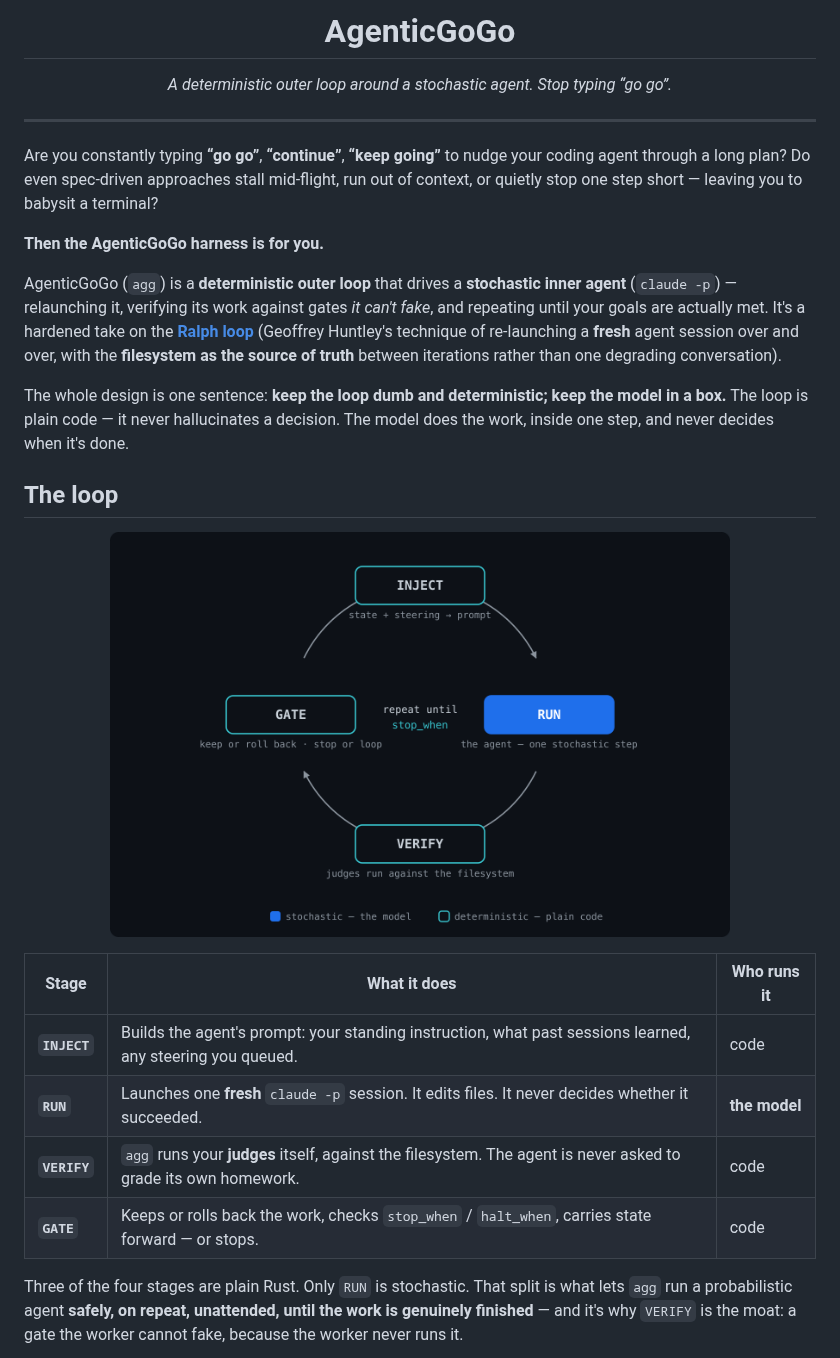
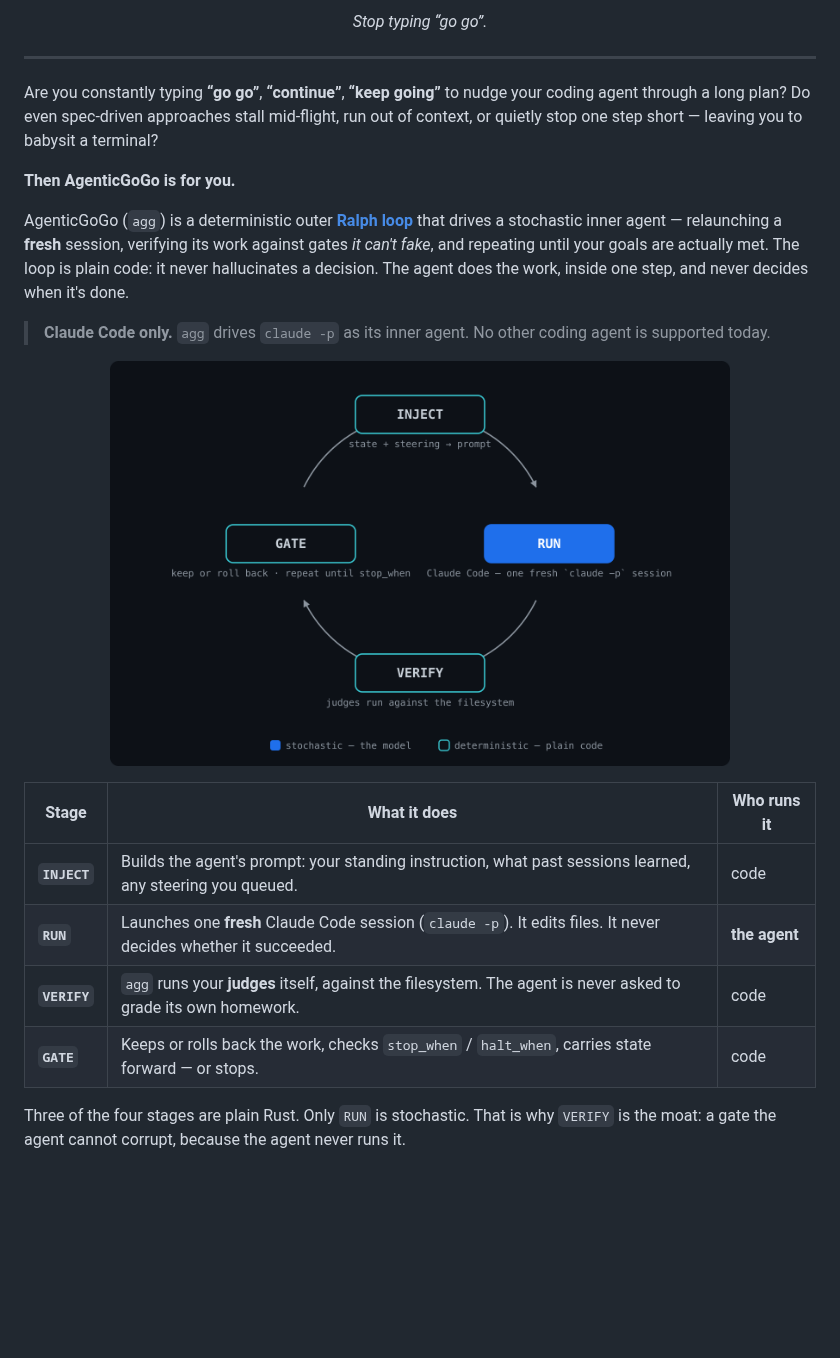
Before and after one commit to ssenge/AgenticGoGo, a Markdown page: README.md, the part around one of its changes. Rendered like a GitHub page; pictures changed too: assets/loop.png; blank space fills up the shorter version.

```diff
--- a/README.md
+++ b/README.md
@@ -3,8 +10,6 @@
 </p>
 
-<h1 align="center">AgenticGoGo</h1>
-
-<p align="center"><em>A deterministic outer loop around a stochastic agent. Stop typing “go go”.</em></p>
+<p align="center"><em>Stop typing “go go”.</em></p>
 
 ---
 
@@ -12,20 +17,15 @@ Are you constantly typing **“go go”**, **“continue”**, **“keep going
 through a long plan? Do even spec-driven approaches stall mid-flight, run out of context, or
 quietly stop one step short — leaving you to babysit a terminal?
 
-**Then the AgenticGoGo harness is for you.**
+**Then AgenticGoGo is for you.**
 
-AgenticGoGo (`agg`) is a **deterministic outer loop** that drives a **stochastic inner agent**
-(`claude -p`) — relaunching it, verifying its work against gates *it can't fake*, and repeating
-until your goals are actually met. It's a hardened take on the
-**[Ralph loop](https://ghuntley.com/ralph/)** (Geoffrey Huntley's technique of re-launching a
-**fresh** agent session over and over, with the **filesystem as the source of truth** between
-iterations rather than one degrading conversation).
+AgenticGoGo (`agg`) is a deterministic outer **[Ralph loop](https://ghuntley.com/ralph/)** that
+drives a stochastic inner agent — relaunching a **fresh** session, verifying its work against gates
+*it can't fake*, and repeating until your goals are actually met. The loop is plain code: it never
+hallucinates a decision. The agent does the work, inside one step, and never decides when it's done.
 
-The whole design is one sentence: **keep the loop dumb and deterministic; keep the model in a box.**
-The loop is plain code — it never hallucinates a decision. The model does the work, inside one
-step, and never decides when it's done.
-
-## The loop
+> **Claude Code only.** `agg` drives `claude -p` as its inner agent. No other coding agent is
+> supported today.
 
 <p align="center">
   <img src="assets/loop.png" alt="The four stages of the agg loop — INJECT, RUN, VERIFY, GATE — arranged in a circle" width="620">
@@ -34,11 +34,10 @@ step, and never decides when it's done.
 | Stage | What it does | Who runs it |
 |---|---|---|
 | **`INJECT`** | Builds the agent's prompt: your standing instruction, what past sessions learned, any steering you queued. | code |
-| **`RUN`** | Launches one **fresh** `claude -p` session. It edits files. It never decides whether it succeeded. | **the model** |
+| **`RUN`** | Launches one **fresh** Claude Code session (`claude -p`). It edits files. It never decides whether it succeeded. | **the agent** |
 | **`VERIFY`** | `agg` runs your **judges** itself, against the filesystem. The agent is never asked to grade its own homework. | code |
 | **`GATE`** | Keeps or rolls back the work, checks `stop_when` / `halt_when`, carries state forward — or stops. | code |
 
-Three of the four stages are plain Rust. Only `RUN` is stochastic. That split is what lets `agg`
-run a probabilistic agent **safely, on repeat, unattended, until the work is genuinely finished** —
-and it's why `VERIFY` is the moat: a gate the worker cannot fake, because the worker never runs it.
+Three of the four stages are plain Rust. Only `RUN` is stochastic. That is why `VERIFY` is the
+moat: a gate the agent cannot corrupt, because the agent never runs it.
 
```
Also changed, not shown: other parts of README.md (+126 -132 lines), AGG_RESUME.md (added, +30 -0 lines), ROADMAP.md (+2 -3 lines), 9 other files.
